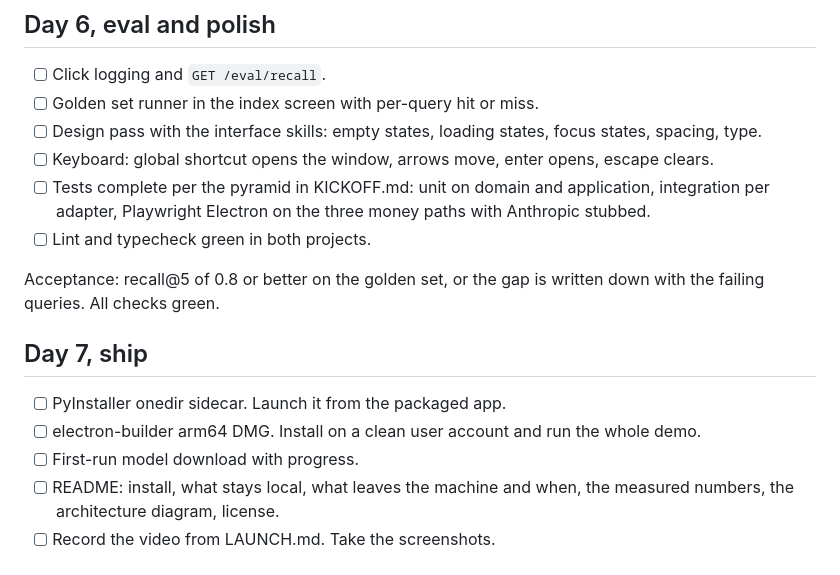
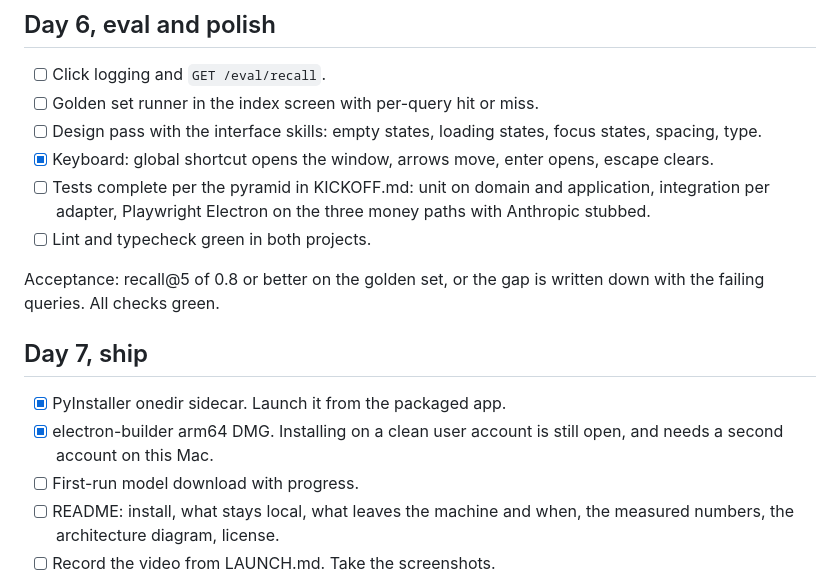
Before and after one commit to leandervdiepen/local-file-rag, a Markdown page: docs/PLAN.md, the part around the change. Drawn GitHub-style.

```diff
--- a/docs/PLAN.md
+++ b/docs/PLAN.md
@@ -92,7 +92,7 @@ Passed 2026-09-09 by `scripts/day5_acceptance.py` against a live sidecar: 2.14 s
 - [ ] Click logging and `GET /eval/recall`.
 - [ ] Golden set runner in the index screen with per-query hit or miss.
 - [ ] Design pass with the interface skills: empty states, loading states, focus states, spacing, type.
-- [ ] Keyboard: global shortcut opens the window, arrows move, enter opens, escape clears.
+- [x] Keyboard: global shortcut opens the window, arrows move, enter opens, escape clears.
 - [ ] Tests complete per the pyramid in KICKOFF.md: unit on domain and application, integration per adapter, Playwright Electron on the three money paths with Anthropic stubbed.
 - [ ] Lint and typecheck green in both projects.
 
@@ -100,8 +100,8 @@ Acceptance: recall@5 of 0.8 or better on the golden set, or the gap is written d
 
 ## Day 7, ship
 
-- [ ] PyInstaller onedir sidecar. Launch it from the packaged app.
-- [ ] electron-builder arm64 DMG. Install on a clean user account and run the whole demo.
+- [x] PyInstaller onedir sidecar. Launch it from the packaged app.
+- [x] electron-builder arm64 DMG. Installing on a clean user account is still open, and needs a second account on this Mac.
 - [ ] First-run model download with progress.
 - [ ] README: install, what stays local, what leaves the machine and when, the measured numbers, the architecture diagram, license.
 - [ ] Record the video from LAUNCH.md. Take the screenshots.
```
Also changed, not shown: docs/STATUS.md (+26 -0 lines).
